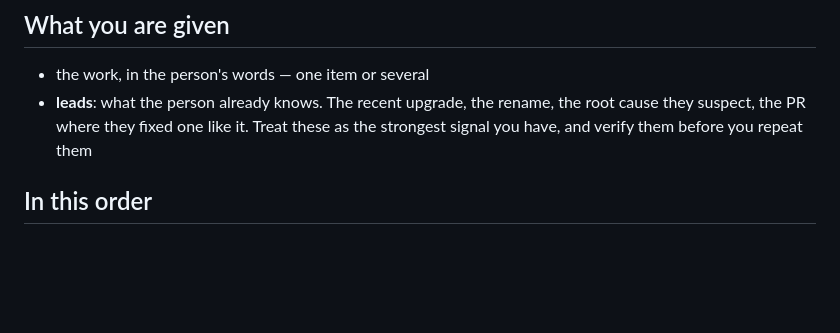
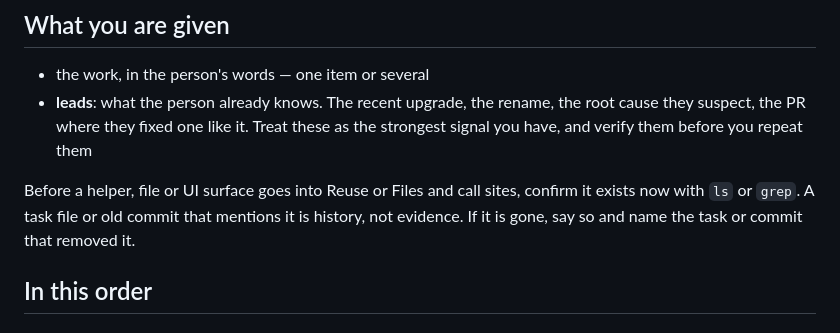
Before and after one commit to StuCM/pit-crew, a Markdown page: agents/crew-scout.md, the part around the change. Drawn GitHub-style; blank space fills up the shorter version.

Commit message:
docs(crew): an unmet done item never passes, scouts verify existence

```diff
--- a/agents/crew-scout.md
+++ b/agents/crew-scout.md
@@ -19,6 +19,11 @@ file dumps stay in your context, and the conclusions go into the spec.
 - **leads**: what the person already knows. The recent upgrade, the rename,
   the root cause they suspect, the PR where they fixed one like it. Treat these
   as the strongest signal you have, and verify them before you repeat them
+
+Before a helper, file or UI surface goes into Reuse or Files and call sites,
+confirm it exists now with `ls` or `grep`. A task file or old commit that
+mentions it is history, not evidence. If it is gone, say so and name the task
+or commit that removed it.
 
 ## In this order
 
```
Also changed, not shown: agents/crew-reviewer.md (+4 -2 lines), skills/crew-worker/SKILL.md (+5 -1 lines).
